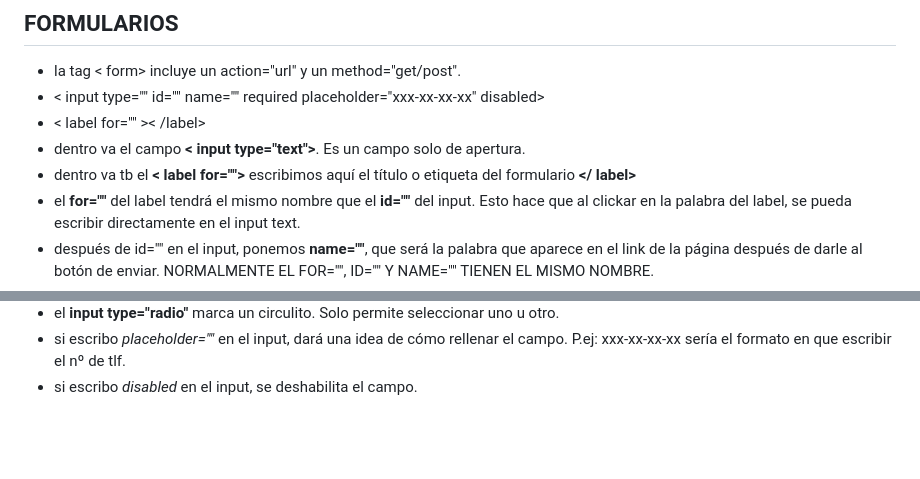
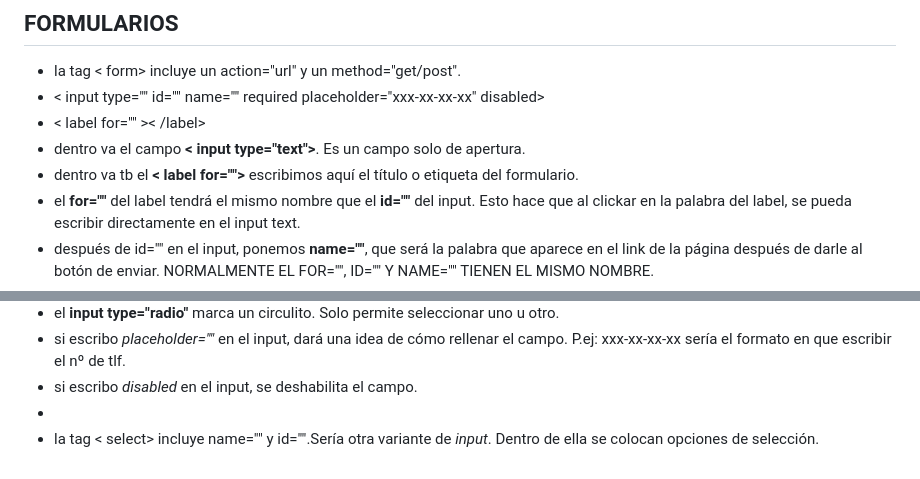
Before and after one commit to mxrinaesp/origamid-html-css, a Markdown page: README.md, 2 parts joined by grey strips. GitHub-like rendering; blank space fills up the shorter version.

Commit message:
Notes #17

```diff
--- a/README.md
+++ b/README.md
@@ -119,7 +119,7 @@ First contact with html and css
   - < input type="" id="" name="" required placeholder="xxx-xx-xx-xx" disabled>
   - < label for="" >< /label>
   - dentro va el campo <strong>< input type="text"></strong>. Es un campo solo de apertura.
-  - dentro va tb el <strong>< label for=""></strong> escribimos aquí el título o etiqueta del formulario <strong></ label>
+  - dentro va tb el <strong>< label for=""></strong> escribimos aquí el título o etiqueta del formulario.
   - el <strong>for=""</strong> del label tendrá el mismo nombre que el <strong>id=""</strong> del input. Esto hace que al clickar en la palabra del label, se pueda escribir directamente en el input text.
   - después de id="" en el input, ponemos <strong>name=""</strong>, que será la palabra que aparece en el link de la página después de darle al botón de enviar. NORMALMENTE EL FOR="", ID="" Y NAME="" TIENEN EL MISMO NOMBRE.
   - el <strong>input type="password"</strong> hace que se vea con puntitos aunque no está oculto porque se verá en la url con el name.
@@ -131,3 +131,5 @@ First contact with html and css
   - el <strong>input type="radio"</strong> marca un circulito. Solo permite seleccionar uno u otro.
   - si escribo <em>placeholder=""</em> en el input, dará una idea de cómo rellenar el campo. P.ej: xxx-xx-xx-xx sería el formato en que escribir el nº de tlf.
   - si escribo <em>disabled</em> en el input, se deshabilita el campo.
+  -
+  - la tag < select> incluye name="" y id="".Sería otra variante de <em>input</em>. Dentro de ella se colocan opciones de selección.
```
